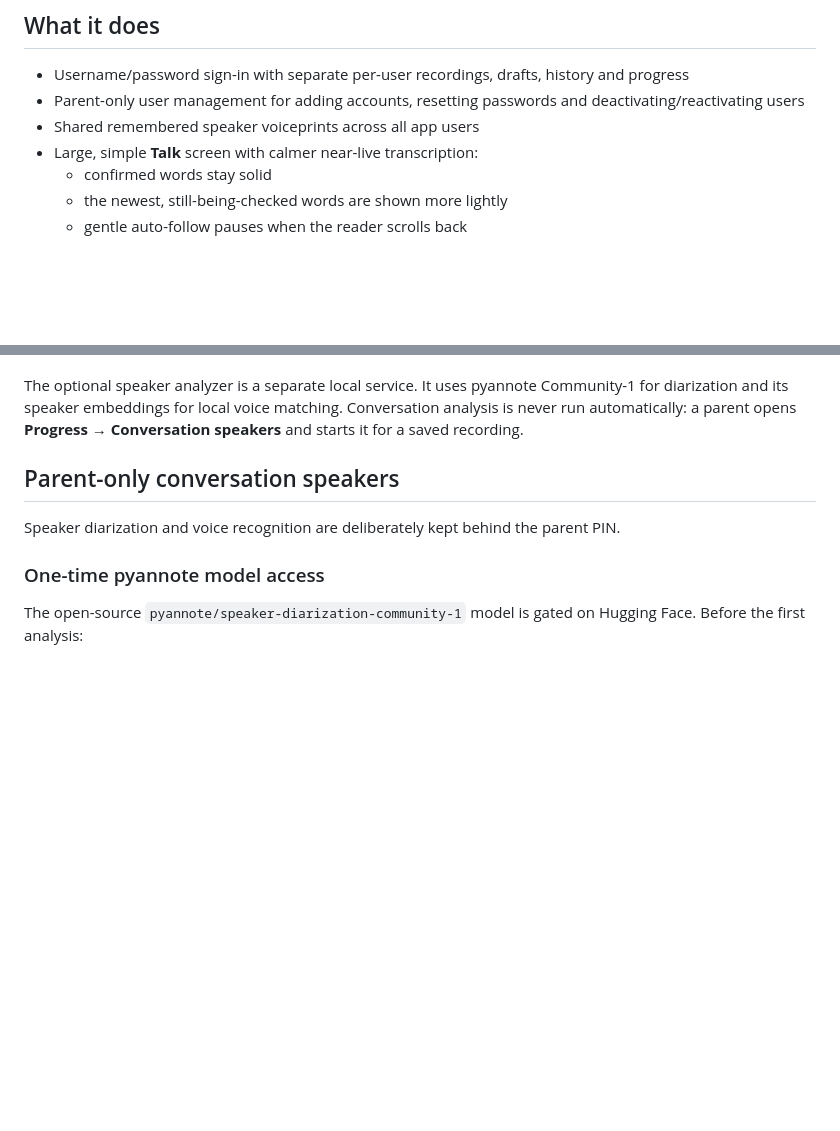
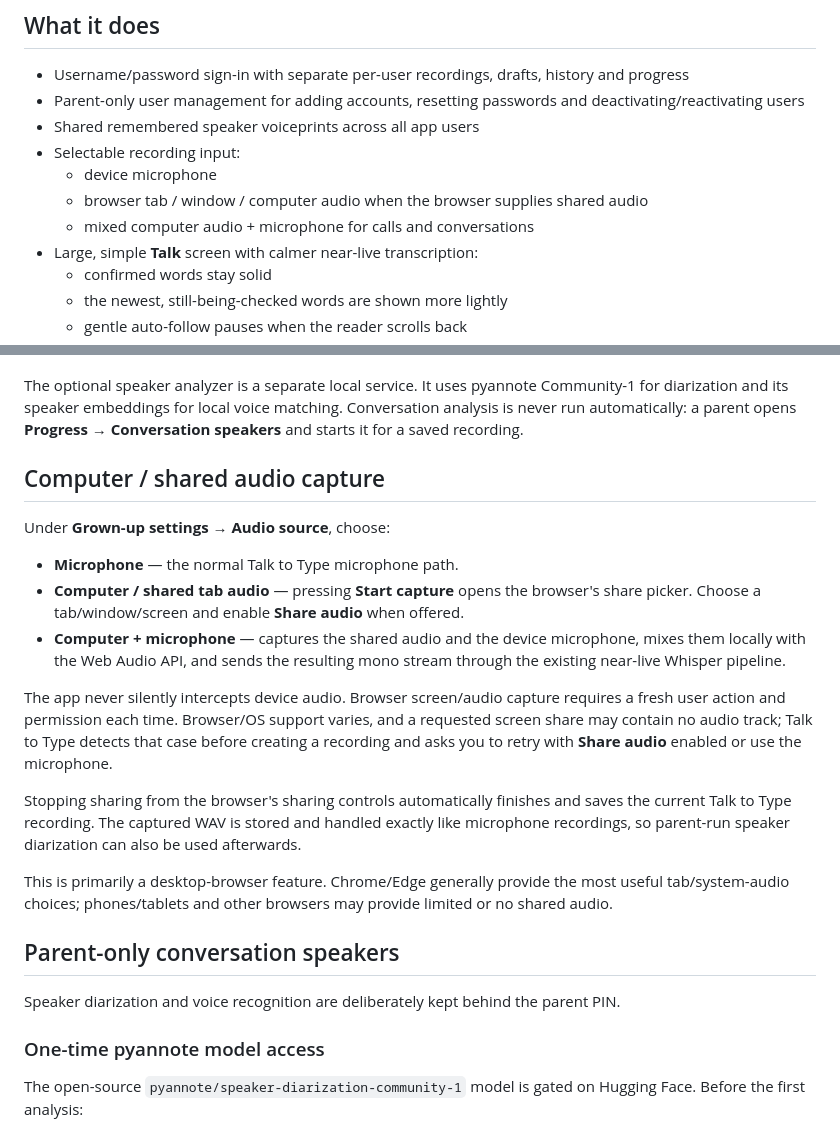
Before and after one commit to danfulton72/local-transcriber, a Markdown page: README.md, 2 parts joined by grey strips. Drawn GitHub-style; blank space fills up the shorter version.

Commit message:
Document computer and mixed audio capture

```diff
--- a/README.md
+++ b/README.md
@@ -7,6 +7,10 @@ A local-first, kid-friendly speech-to-text app for turning spoken ideas into edi
 - Username/password sign-in with separate per-user recordings, drafts, history and progress
 - Parent-only user management for adding accounts, resetting passwords and deactivating/reactivating users
 - Shared remembered speaker voiceprints across all app users
+- Selectable recording input:
+  - device microphone
+  - browser tab / window / computer audio when the browser supplies shared audio
+  - mixed computer audio + microphone for calls and conversations
 - Large, simple **Talk** screen with calmer near-live transcription:
   - confirmed words stay solid
   - the newest, still-being-checked words are shown more lightly
@@ -71,6 +75,20 @@ Local Transcriber :8090
 Your existing Whisper, Piper and Wyoming OpenAI Gateway containers remain separate and unchanged.
 
 The optional speaker analyzer is a separate local service. It uses pyannote Community-1 for diarization and its speaker embeddings for local voice matching. Conversation analysis is never run automatically: a parent opens **Progress → Conversation speakers** and starts it for a saved recording.
+
+## Computer / shared audio capture
+
+Under **Grown-up settings → Audio source**, choose:
+
+- **Microphone** — the normal Talk to Type microphone path.
+- **Computer / shared tab audio** — pressing **Start capture** opens the browser's share picker. Choose a tab/window/screen and enable **Share audio** when offered.
+- **Computer + microphone** — captures the shared audio and the device microphone, mixes them locally with the Web Audio API, and sends the resulting mono stream through the existing near-live Whisper pipeline.
+
+The app never silently intercepts device audio. Browser screen/audio capture requires a fresh user action and permission each time. Browser/OS support varies, and a requested screen share may contain no audio track; Talk to Type detects that case before creating a recording and asks you to retry with **Share audio** enabled or use the microphone.
+
+Stopping sharing from the browser's sharing controls automatically finishes and saves the current Talk to Type recording. The captured WAV is stored and handled exactly like microphone recordings, so parent-run speaker diarization can also be used afterwards.
+
+This is primarily a desktop-browser feature. Chrome/Edge generally provide the most useful tab/system-audio choices; phones/tablets and other browsers may provide limited or no shared audio.
 
 ## Parent-only conversation speakers
 
```
